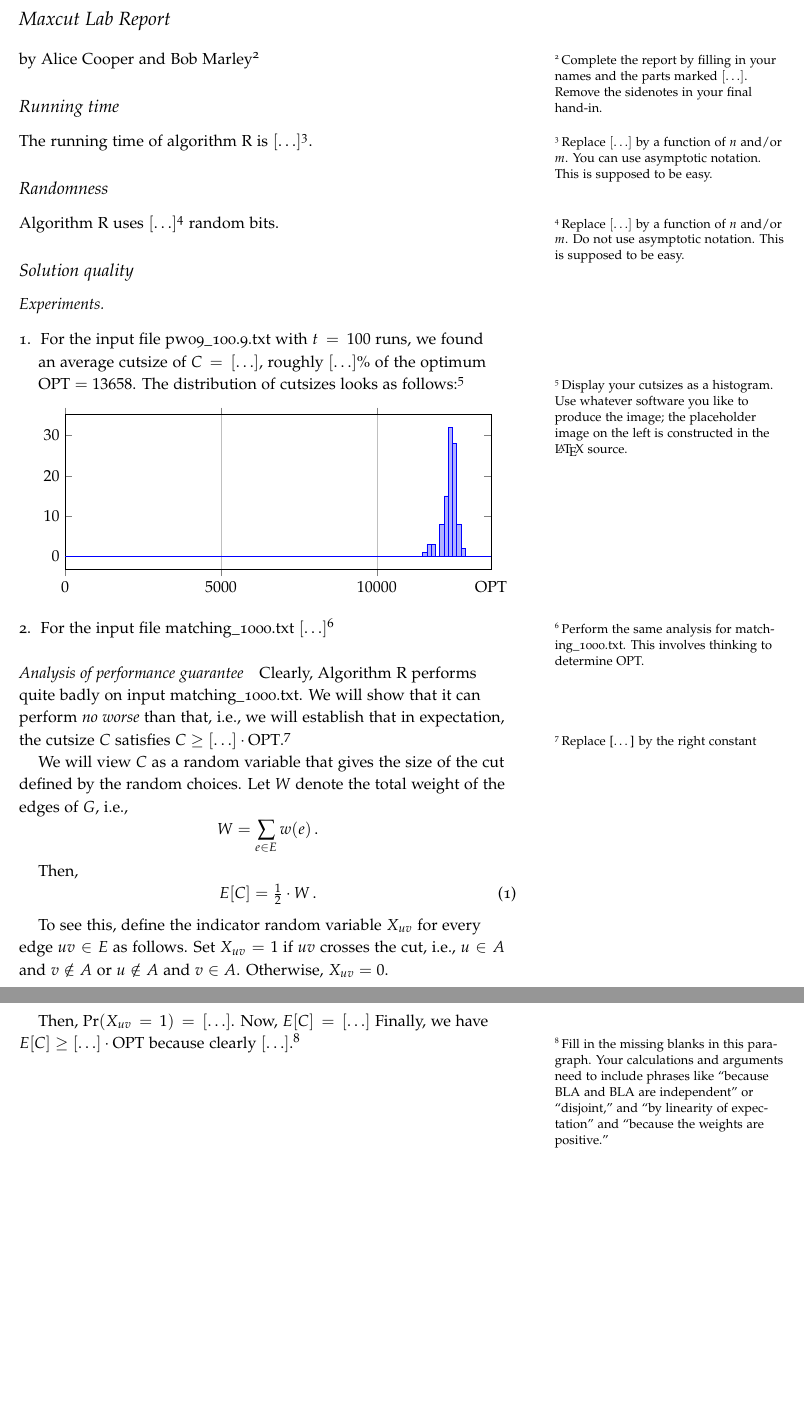
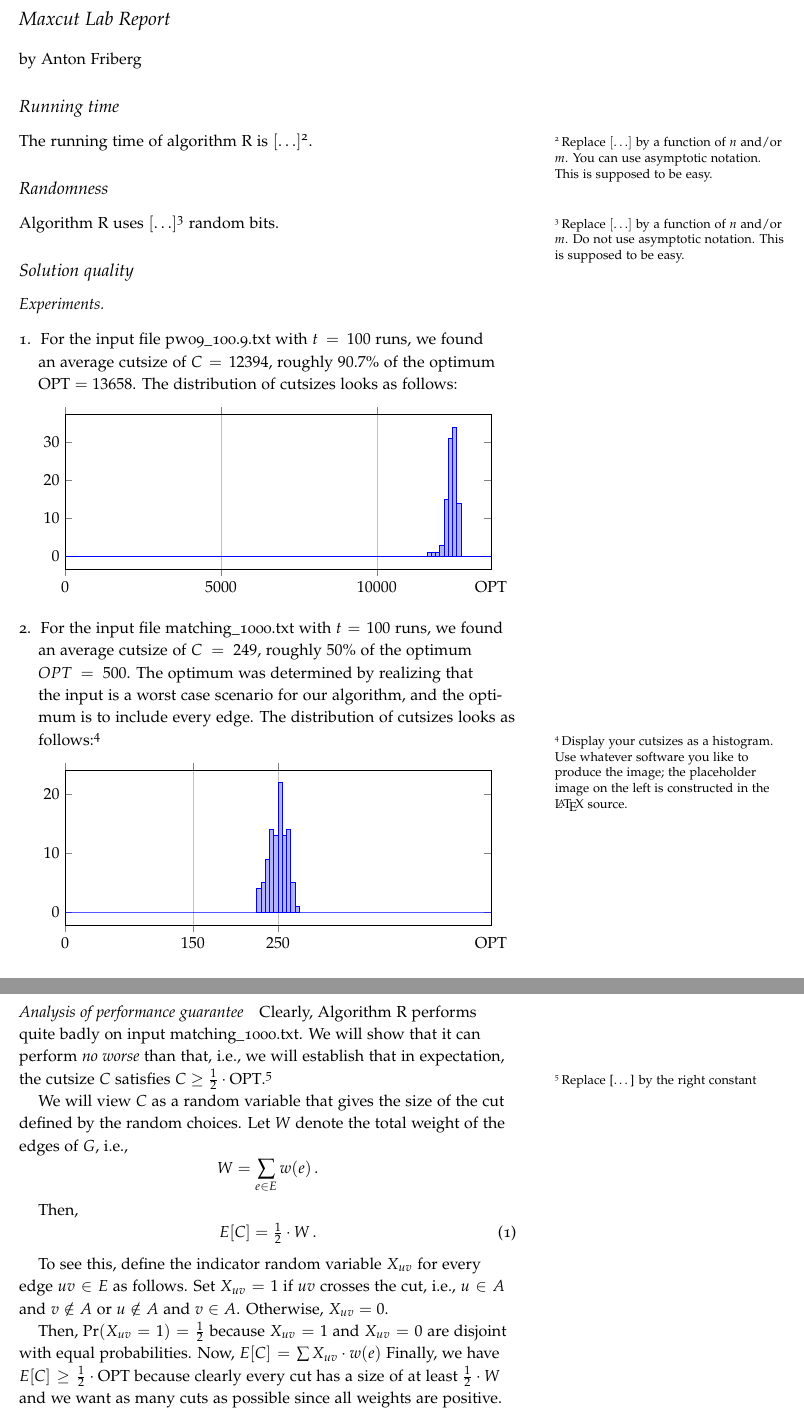
Before and after one commit to AntonFriberg/Advanced_Algorithms_EDAN55, a LaTeX document (maxcut/docs/maxcut.tex): two parts of pages 2 and 3 of 5, joined at a grey line, cut so that both start at the same text, the shorter picture padded with empty space. Compiled offline with pdfLaTeX; a LaTeX package or settings file that is missing is left out.

Commit message:
Add documentation and final fixes

```diff
--- a/maxcut/docs/maxcut.tex
+++ b/maxcut/docs/maxcut.tex
@@ -71,9 +71,7 @@ All weights are integers, vertices are numbered $1,2,\ldots, n$.
 \section{Maxcut Lab Report}
 
 
-by Alice Cooper and Bob Marley\sidenote{Complete the report by filling
-  in your names and the parts marked $[\ldots]$.
-  Remove the sidenotes in your final hand-in.}
+by Anton Friberg
 
 \subsection{Running time}
 
@@ -94,12 +92,9 @@ Algorithm R uses $[\ldots]$\sidenote{Replace
 \begin{enumerate}
 \item
 For the input file  pw09\_100.9.txt with $t=100$ runs, we found
-an average cutsize of $C=[\ldots]$, roughly $[\ldots]$\% of the optimum
+an average cutsize of $C=12394$, roughly $90.7$\% of the optimum
 $\operatorname{OPT} = 13658$.
-The distribution of cutsizes looks as follows:\sidenote{Display your
-  cutsizes as a histogram. Use whatever software you like to produce
-  the image; the placeholder image on the left is constructed in the
-  \LaTeX\ source.}
+The distribution of cutsizes looks as follows:
 
 \medskip
 
@@ -118,5 +113,6 @@ The distribution of cutsizes looks as follows:\sidenote{Display your
         table[y index=0] {
           % output of
           % perl -e "for $i (1..100) { system 'python sol/rmaxcut.py < data/pw09_100.9.txt '}"
-12296
-12401
+12392
+12275
+12020
@@ -123 +137,73 @@ The distribution of cutsizes looks as follows:\sidenote{Display your
+12261
+12368
+12404
+12539
+12583
+11839
+12566
+12180
+12256
+12264
+12453
+12309
+12453
+12473
+12448
+12349
+12545
+12287
+12360
+12619
+12539
+12351
+12601
+12378
+12304
+12342
+12483
+12497
+12543
+12391
+12384
+12466
+12386
+12447
+12430
+12426
+12359
+12208
+12410
+12312
+12571
+12582
+12534
+12554
+12526
+12538
+12566
+12375
+12465
+12582
+12331
+12249
+12234
+12438
+12411
+12537
+12073
+12395
+12648
+12258
+11971
+12516
+12551
+12295
+12390
+12475
+12489
+12323
+12529
+12095
+11706
+12455
 12176
@@ -142,90 +210,145 @@ The distribution of cutsizes looks as follows:\sidenote{Display your
-12274
-12064
-12398
-12733
-12620
-12402
-12231
-12442
-12360
-12567
-11650
-12334
-12543
-12108
-12523
-12256
-12524
-12642
-12040
-12404
-12408
-12606
-12094
-12484
-12457
-12459
-12326
-12307
-12282
-12276
-12459
-12107
-12474
-12410
-12109
-12308
-12471
-12588
-12473
-12338
-12499
-12233
-12453
-12448
-12541
-12488
-12497
-12230
-12393
-12335
-12446
-11503
-12304
-12612
-12378
-12108
-12684
-12422
-12557
-12441
-12334
-12400
-12369
-11734
-12237
-12631
-12289
-11773
-12460
-12366
-12355
-12502
-12323
-12543
-12271
-12415
-12227
-12711
-12370
+12354
+12198
+12216
+12225
+12302
+12341
     };
 \end{axis}
 \end{tikzpicture}
 
 \item
-For the input file matching\_1000.txt
-$[\ldots]$\sidenote{Perform the same analysis for
-    matching\_1000.txt. This involves thinking to determine OPT.}
+For the input file matching\_1000.txt with $t=100$ runs, we found an
+average cutsize of $C=249$, roughly $50$\% of the optimum $OPT=500$.
+The optimum was determined by realizing that the input is a worst case
+scenario for our algorithm, and the optimum is to include every edge.
+The distribution of cutsizes looks as follows:\sidenote{Display your
+  cutsizes as a histogram. Use whatever software you like to produce
+  the image; the placeholder image on the left is constructed in the
+  \LaTeX\ source.}
+
+\medskip
+
+\noindent
+\begin{tikzpicture}
+\begin{axis}[
+  height= 5cm,
+  ybar interval,
+  xmin = 0,  xmax = 500,
+  xtick =       {0   ,   150,   250, 500},
+  xticklabels = { $0$, $150$, $250$,   OPT},
+  x tick label as interval = false,
+  scaled ticks = false
+]
+    \addplot+[hist={bins=100}]
+        table[y index=0] {
+          % output of
+          % perl -e "for $i (1..100) { system 'python sol/rmaxcut.py < data/matching\_1000.txt '}"
+234
+249
+226
+239
+256
+257
+269
+253
+250
+260
+244
+245
+259
+249
+249
+243
+267
+261
+254
+252
+260
+266
+259
+237
+258
+247
+254
+240
+264
+259
+231
+263
+239
+244
+234
+262
+257
+225
+260
+265
+243
+234
+225
+261
+253
+246
+267
+241
+244
+248
+243
+253
+250
+253
+252
+252
+237
+258
+246
+233
+241
+242
+240
+247
+250
+263
+257
+248
+249
+253
+258
+256
+253
+235
+248
+259
+239
+246
+242
+254
+260
+239
+262
+250
+264
+253
+237
+252
+243
+238
+272
+251
+250
+250
+254
+259
+262
+243
+263
+229
+    };
+\end{axis}
+\end{tikzpicture}
+
+\item
 \end{enumerate}
 \paragraph{Analysis of performance guarantee}
 
@@ -233,7 +356,7 @@ Clearly, Algorithm R performs quite badly on input
   matching\_1000.txt.
 We will show that it can perform \emph{no worse} than that, i.e., we
 will establish that in expectation, the cutsize $C$ satisfies $C \geq
-[\ldots]\cdot \operatorname{OPT}$.\sidenote{Replace [\ldots] by the
+\frac{1}{2}\cdot \operatorname{OPT}$.\sidenote{Replace [\ldots] by the
   right constant}
 
 
@@ -253,15 +376,12 @@ Set $X_{uv}=1$ if $uv$ crosses the cut, i.e., $u\in A$ and $v\notin A$
 or $u\notin A$ and $v\in A$.
 Otherwise, $X_{uv} = 0$.
 
-Then, $\Pr(X_{uv} = 1) = [\ldots]$.
-Now, $E[C]=[\ldots]$ Finally, we have
-\(E[C]\geq [\ldots]\cdot \text{OPT}\) because clearly
-$[\ldots]$.\sidenote{Fill in the missing blanks in this paragraph.
-  Your calculations and arguments need to include phrases like
-  ``because BLA and BLA are independent'' or ``disjoint,'' and ``by
-  linearity of expectation'' and ``because the weights are positive.''
-
-}
+Then, $\Pr(X_{uv} = 1) = \frac{1}{2}$ because $X_{uv}=1$ and $X_{uv}=0$
+are disjoint with equal probabilities.
+Now, $E[C]= \sum{X_{uv} \cdot w(e)}$ Finally, we have
+\(E[C]\geq \frac{1}{2}\cdot \text{OPT}\) because clearly
+every cut has a size of at least $\frac{1}{2}\cdot W$ and we want as
+many cuts as possible since all weights are positive.
 
 
 \newpage
```
Also changed, not shown: maxcut/docs/maxcut.tex (36 more changed lines), 1 other file.
